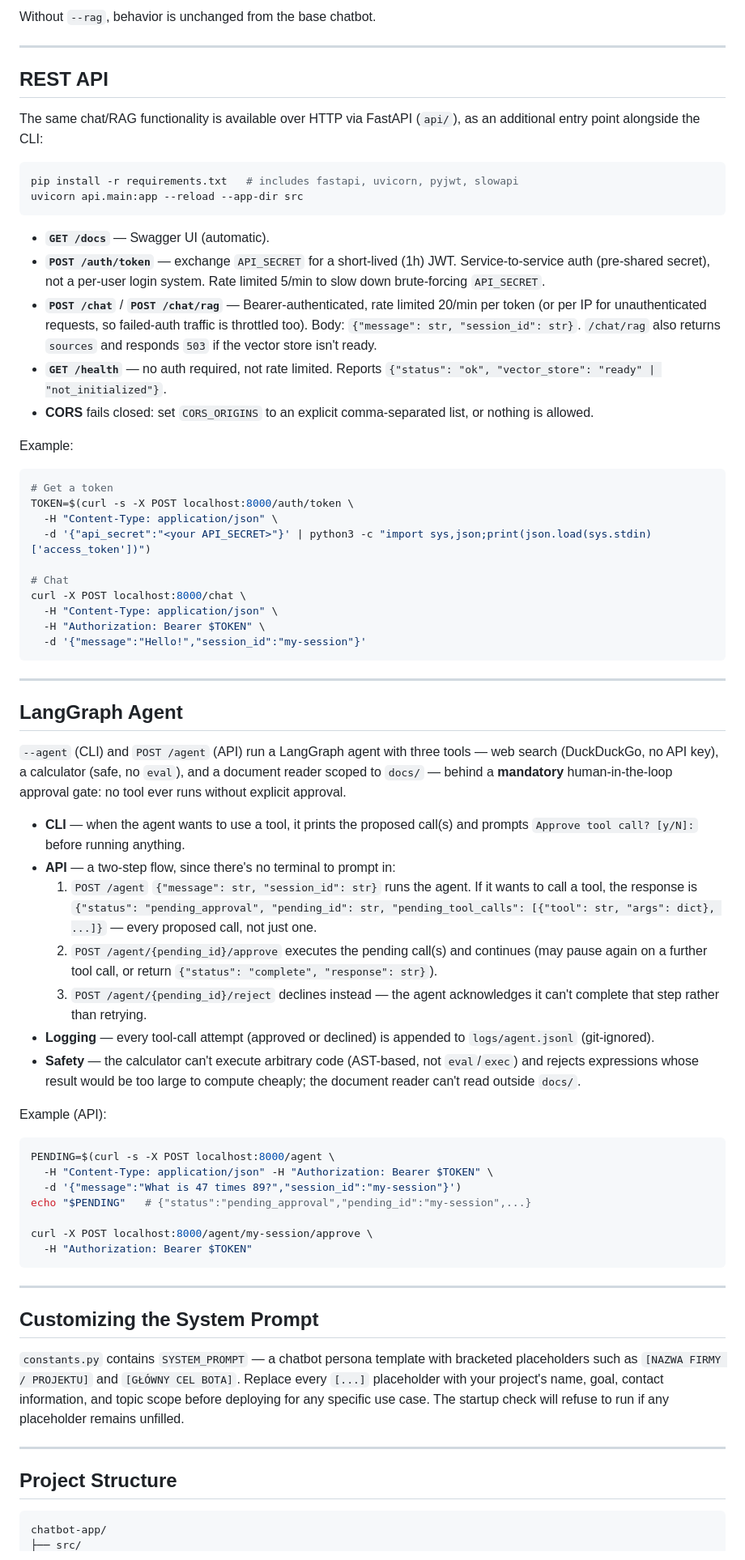
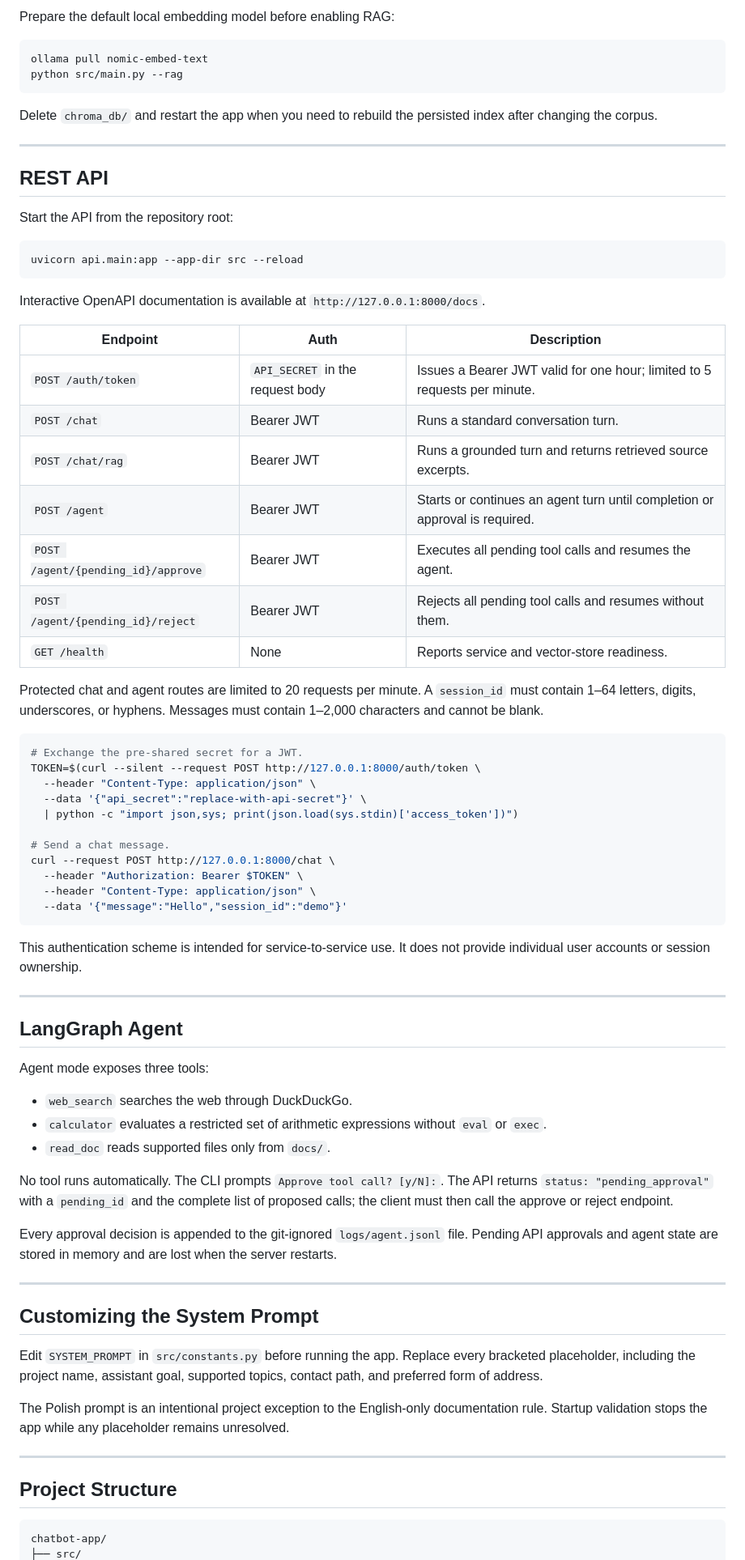
Before and after one commit to konradxmalinowski/chatbot-app-console, a Markdown page: README.md, the part around one of its changes. Shown at 81% size. GitHub-like rendering.

Commit message:
docs: refresh README

````diff
--- a/README.md
+++ b/README.md
@@ -138,74 +162,79 @@ Exit the chat by submitting an empty line (press Enter on a blank prompt). `--ag
 
-Without `--rag`, behavior is unchanged from the base chatbot.
+Prepare the default local embedding model before enabling RAG:
+
+```bash
+ollama pull nomic-embed-text
+python src/main.py --rag
+```
+
+Delete `chroma_db/` and restart the app when you need to rebuild the persisted index after changing the corpus.
 
 ---
 
 ## REST API
 
-The same chat/RAG functionality is available over HTTP via FastAPI (`api/`), as an additional entry point alongside the CLI:
+Start the API from the repository root:
 
 ```bash
-pip install -r requirements.txt   # includes fastapi, uvicorn, pyjwt, slowapi
-uvicorn api.main:app --reload --app-dir src
+uvicorn api.main:app --app-dir src --reload
 ```
 
-- **`GET /docs`** — Swagger UI (automatic).
-- **`POST /auth/token`** — exchange `API_SECRET` for a short-lived (1h) JWT. Service-to-service auth (pre-shared secret), not a per-user login system. Rate limited 5/min to slow down brute-forcing `API_SECRET`.
-- **`POST /chat`** / **`POST /chat/rag`** — Bearer-authenticated, rate limited 20/min per token (or per IP for unauthenticated requests, so failed-auth traffic is throttled too). Body: `{"message": str, "session_id": str}`. `/chat/rag` also returns `sources` and responds `503` if the vector store isn't ready.
-- **`GET /health`** — no auth required, not rate limited. Reports `{"status": "ok", "vector_store": "ready" | "not_initialized"}`.
-- **CORS** fails closed: set `CORS_ORIGINS` to an explicit comma-separated list, or nothing is allowed.
+Interactive OpenAPI documentation is available at `http://127.0.0.1:8000/docs`.
 
-Example:
+| Endpoint | Auth | Description |
+|---|---|---|
+| `POST /auth/token` | `API_SECRET` in the request body | Issues a Bearer JWT valid for one hour; limited to 5 requests per minute. |
+| `POST /chat` | Bearer JWT | Runs a standard conversation turn. |
+| `POST /chat/rag` | Bearer JWT | Runs a grounded turn and returns retrieved source excerpts. |
+| `POST /agent` | Bearer JWT | Starts or continues an agent turn until completion or approval is required. |
+| `POST /agent/{pending_id}/approve` | Bearer JWT | Executes all pending tool calls and resumes the agent. |
+| `POST /agent/{pending_id}/reject` | Bearer JWT | Rejects all pending tool calls and resumes without them. |
+| `GET /health` | None | Reports service and vector-store readiness. |
+
+Protected chat and agent routes are limited to 20 requests per minute. A `session_id` must contain 1–64 letters, digits, underscores, or hyphens. Messages must contain 1–2,000 characters and cannot be blank.
 
 ```bash
-# Get a token
-TOKEN=$(curl -s -X POST localhost:8000/auth/token \
-  -H "Content-Type: application/json" \
-  -d '{"api_secret":"<your API_SECRET>"}' | python3 -c "import sys,json;print(json.load(sys.stdin)['access_token'])")
+# Exchange the pre-shared secret for a JWT.
+TOKEN=$(curl --silent --request POST http://127.0.0.1:8000/auth/token \
+  --header "Content-Type: application/json" \
+  --data '{"api_secret":"replace-with-api-secret"}' \
+  | python -c "import json,sys; print(json.load(sys.stdin)['access_token'])")
 
-# Chat
-curl -X POST localhost:8000/chat \
-  -H "Content-Type: application/json" \
-  -H "Authorization: Bearer $TOKEN" \
-  -d '{"message":"Hello!","session_id":"my-session"}'
+# Send a chat message.
+curl --request POST http://127.0.0.1:8000/chat \
+  --header "Authorization: Bearer $TOKEN" \
+  --header "Content-Type: application/json" \
+  --data '{"message":"Hello","session_id":"demo"}'
 ```
+
+This authentication scheme is intended for service-to-service use. It does not provide individual user accounts or session ownership.
 
 ---
 
 ## LangGraph Agent
 
-`--agent` (CLI) and `POST /agent` (API) run a LangGraph agent with three tools — web search (DuckDuckGo, no API key), a calculator (safe, no `eval`), and a document reader scoped to `docs/` — behind a **mandatory** human-in-the-loop approval gate: no tool ever runs without explicit approval.
+Agent mode exposes three tools:
 
-- **CLI** — when the agent wants to use a tool, it prints the proposed call(s) and prompts `Approve tool call? [y/N]:` before running anything.
-- **API** — a two-step flow, since there's no terminal to prompt in:
-  1. `POST /agent` `{"message": str, "session_id": str}` runs the agent. If it wants to call a tool, the response is `{"status": "pending_approval", "pending_id": str, "pending_tool_calls": [{"tool": str, "args": dict}, ...]}` — every proposed call, not just one.
-  2. `POST /agent/{pending_id}/approve` executes the pending call(s) and continues (may pause again on a further tool call, or return `{"status": "complete", "response": str}`).
-  3. `POST /agent/{pending_id}/reject` declines instead — the agent acknowledges it can't complete that step rather than retrying.
-- **Logging** — every tool-call attempt (approved or declined) is appended to `logs/agent.jsonl` (git-ignored).
-- **Safety** — the calculator can't execute arbitrary code (AST-based, not `eval`/`exec`) and rejects expressions whose result would be too large to compute cheaply; the document reader can't read outside `docs/`.
+- `web_search` searches the web through DuckDuckGo.
+- `calculator` evaluates a restricted set of arithmetic expressions without `eval` or `exec`.
+- `read_doc` reads supported files only from `docs/`.
 
-Example (API):
+No tool runs automatically. The CLI prompts `Approve tool call? [y/N]:`. The API returns `status: "pending_approval"` with a `pending_id` and the complete list of proposed calls; the client must then call the approve or reject endpoint.
 
-```bash
-PENDING=$(curl -s -X POST localhost:8000/agent \
-  -H "Content-Type: application/json" -H "Authorization: Bearer $TOKEN" \
-  -d '{"message":"What is 47 times 89?","session_id":"my-session"}')
-echo "$PENDING"   # {"status":"pending_approval","pending_id":"my-session",...}
-
-curl -X POST localhost:8000/agent/my-session/approve \
-  -H "Authorization: Bearer $TOKEN"
-```
+Every approval decision is appended to the git-ignored `logs/agent.jsonl` file. Pending API approvals and agent state are stored in memory and are lost when the server restarts.
 
 ---
 
 ## Customizing the System Prompt
 
-`constants.py` contains `SYSTEM_PROMPT` — a chatbot persona template with bracketed placeholders such as `[NAZWA FIRMY / PROJEKTU]` and `[GŁÓWNY CEL BOTA]`. Replace every `[...]` placeholder with your project's name, goal, contact information, and topic scope before deploying for any specific use case. The startup check will refuse to run if any placeholder remains unfilled.
+Edit `SYSTEM_PROMPT` in `src/constants.py` before running the app. Replace every bracketed placeholder, including the project name, assistant goal, supported topics, contact path, and preferred form of address.
+
+The Polish prompt is an intentional project exception to the English-only documentation rule. Startup validation stops the app while any placeholder remains unresolved.
 
 ---
 
 ## Project Structure
 
-```
+```text
 chatbot-app/
 ├── src/
````
Also changed, not shown: other parts of README.md (+115 -74 lines).
